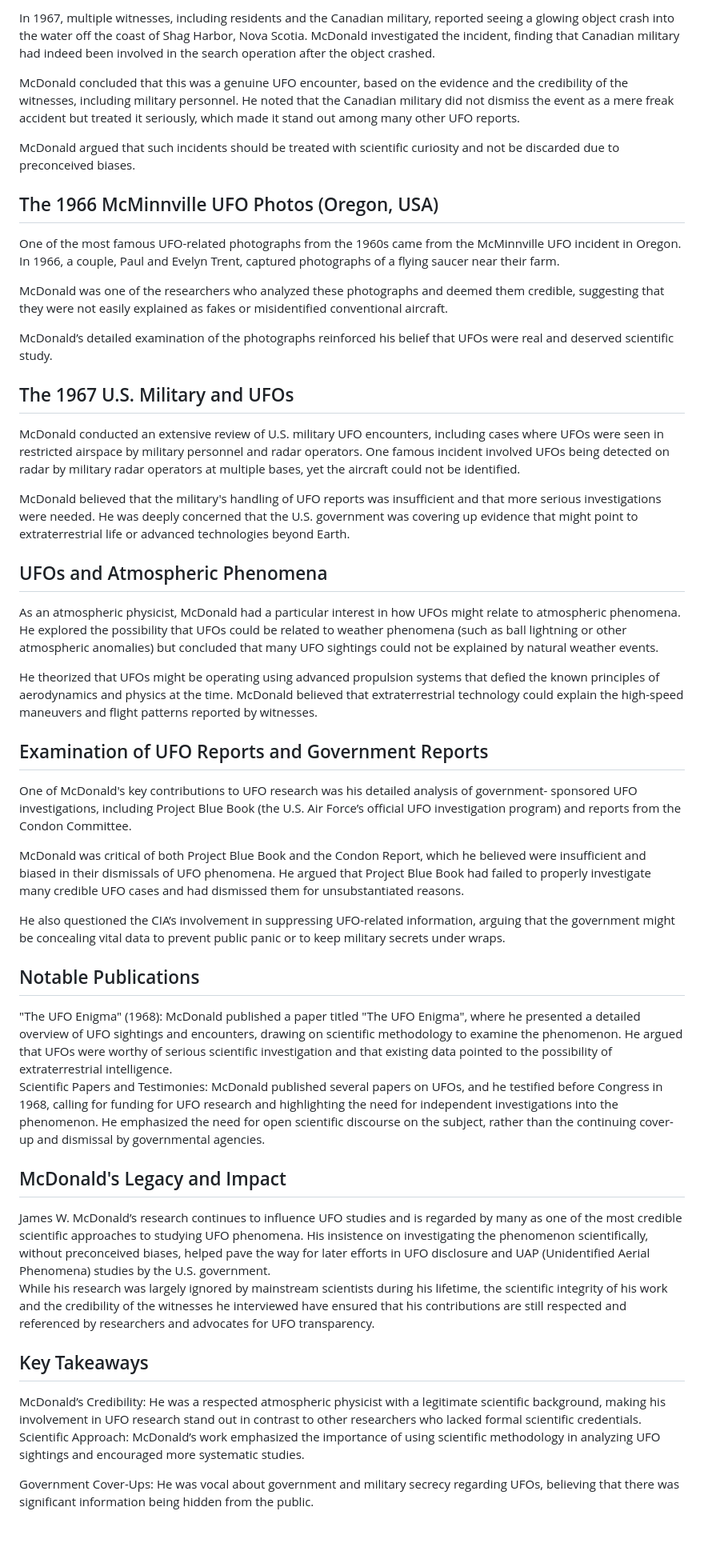
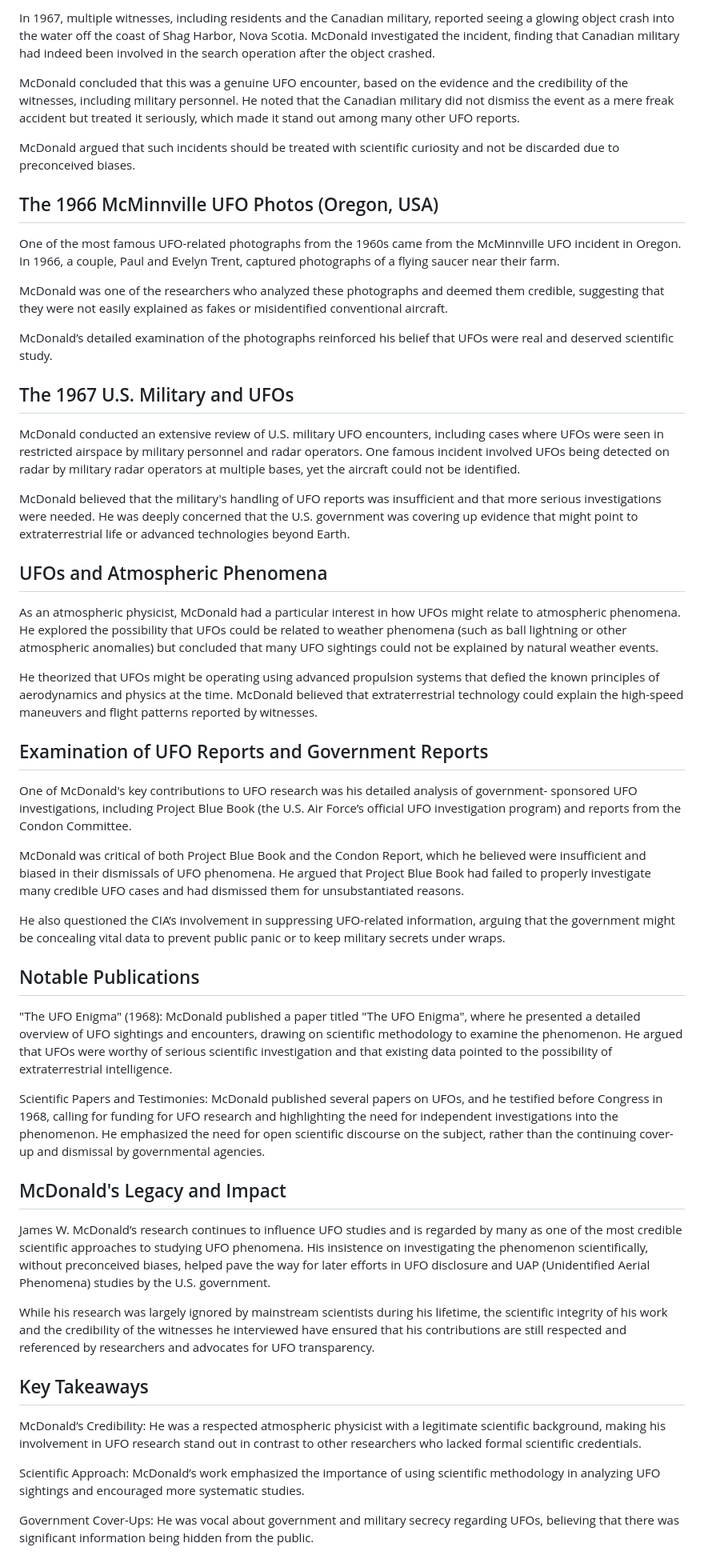
Before and after one commit to bbauska/ETs-and-Science, a Markdown page: README.md, the part around one of its changes. Shown at 80% size. Rendered like a GitHub page; blank space fills up the shorter version.

```diff
--- a/README.md
+++ b/README.md
@@ -190,98 +191,97 @@ The 1967 Shag Harbor UFO Incident (Canada)
 
-In 1967, multiple witnesses, including residents and the Canadian military, reported seeing a
+<p>In 1967, multiple witnesses, including residents and the Canadian military, reported seeing a
 glowing object crash into the water off the coast of Shag Harbor, Nova Scotia. McDonald
 investigated the incident, finding that Canadian military had indeed been involved in the
-search operation after the object crashed.
+search operation after the object crashed.</p>
 
-McDonald concluded that this was a genuine UFO encounter, based on the evidence and the
+<p>McDonald concluded that this was a genuine UFO encounter, based on the evidence and the
 credibility of the witnesses, including military personnel. He noted that the Canadian
 military did not dismiss the event as a mere freak accident but treated it seriously,
-which made it stand out among many other UFO reports.
+which made it stand out among many other UFO reports.</p>
 
-McDonald argued that such incidents should be treated with scientific curiosity and not be
-discarded due to preconceived biases.
+<p>McDonald argued that such incidents should be treated with scientific curiosity and not be
+discarded due to preconceived biases.</p>
 
 <h2>The 1966 McMinnville UFO Photos (Oregon, USA)</h2>
 
-One of the most famous UFO-related photographs from the 1960s came from the McMinnville UFO
+<p>One of the most famous UFO-related photographs from the 1960s came from the McMinnville UFO
 incident in Oregon. In 1966, a couple, Paul and Evelyn Trent, captured photographs of a flying
-saucer near their farm.
+saucer near their farm.</p>
 
-McDonald was one of the researchers who analyzed these photographs and deemed them credible,
-suggesting that they were not easily explained as fakes or misidentified conventional aircraft.
+<p>McDonald was one of the researchers who analyzed these photographs and deemed them credible,
+suggesting that they were not easily explained as fakes or misidentified conventional aircraft.</p>
 
-McDonald’s detailed examination of the photographs reinforced his belief that UFOs were real and
-deserved scientific study.
+<p>McDonald’s detailed examination of the photographs reinforced his belief that UFOs were real and
+deserved scientific study.</p>
 
 <h2>The 1967 U.S. Military and UFOs</h2>
 
-McDonald conducted an extensive review of U.S. military UFO encounters, including cases where UFOs
+<p>McDonald conducted an extensive review of U.S. military UFO encounters, including cases where UFOs
 were seen in restricted airspace by military personnel and radar operators. One famous incident
 involved UFOs being detected on radar by military radar operators at multiple bases, yet the
-aircraft could not be identified.
+aircraft could not be identified.</p>
 
-McDonald believed that the military's handling of UFO reports was insufficient and that more
+<p>McDonald believed that the military's handling of UFO reports was insufficient and that more
 serious investigations were needed. He was deeply concerned that the U.S. government was
 covering up evidence that might point to extraterrestrial life or advanced technologies
-beyond Earth.
+beyond Earth.</p>
 
 <h2>UFOs and Atmospheric Phenomena</h2>
 
-As an atmospheric physicist, McDonald had a particular interest in how UFOs might relate to
+<p>As an atmospheric physicist, McDonald had a particular interest in how UFOs might relate to
 atmospheric phenomena. He explored the possibility that UFOs could be related to weather
 phenomena (such as ball lightning or other atmospheric anomalies) but concluded that many
-UFO sightings could not be explained by natural weather events.
+UFO sightings could not be explained by natural weather events.</p>
 
-He theorized that UFOs might be operating using advanced propulsion systems that defied the
+<p>He theorized that UFOs might be operating using advanced propulsion systems that defied the
 known principles of aerodynamics and physics at the time. McDonald believed that extraterrestrial
-technology could explain the high-speed maneuvers and flight patterns reported by witnesses.
+technology could explain the high-speed maneuvers and flight patterns reported by witnesses.</p>
 
 <h2>Examination of UFO Reports and Government Reports</h2>
+<p>One of McDonald's key contributions to UFO research was his detailed analysis of government-
+sponsored UFO investigations, including Project Blue Book (the U.S. Air Force’s official UFO
+investigation program) and reports from the Condon Committee.</p>
 
-One of McDonald's key contributions to UFO research was his detailed analysis of government-
-sponsored UFO investigations, including Project Blue Book (the U.S. Air Force’s official UFO
-investigation program) and reports from the Condon Committee.
-
-McDonald was critical of both Project Blue Book and the Condon Report, which he believed were
+<p>McDonald was critical of both Project Blue Book and the Condon Report, which he believed were
 insufficient and biased in their dismissals of UFO phenomena. He argued that Project Blue Book
 had failed to properly investigate many credible UFO cases and had dismissed them for
-unsubstantiated reasons.
+unsubstantiated reasons.</p>
 
-He also questioned the CIA’s involvement in suppressing UFO-related information, arguing that the
+<p>He also questioned the CIA’s involvement in suppressing UFO-related information, arguing that the
 government might be concealing vital data to prevent public panic or to keep military secrets
-under wraps.
+under wraps.</p>
 
 <h2>Notable Publications</h2>
-"The UFO Enigma" (1968): McDonald published a paper titled "The UFO Enigma", where he presented
+<p>"The UFO Enigma" (1968): McDonald published a paper titled "The UFO Enigma", where he presented
 a detailed overview of UFO sightings and encounters, drawing on scientific methodology to examine
 the phenomenon. He argued that UFOs were worthy of serious scientific investigation and that
-existing data pointed to the possibility of extraterrestrial intelligence.
+existing data pointed to the possibility of extraterrestrial intelligence.</p>
 
-Scientific Papers and Testimonies: McDonald published several papers on UFOs, and he testified
+<p>Scientific Papers and Testimonies: McDonald published several papers on UFOs, and he testified
 before Congress in 1968, calling for funding for UFO research and highlighting the need for
 independent investigations into the phenomenon. He emphasized the need for open scientific
 discourse on the subject, rather than the continuing cover-up and dismissal by governmental
-agencies.
+agencies.</p>
 
 <h2>McDonald's Legacy and Impact</h2>
-James W. McDonald’s research continues to influence UFO studies and is regarded by many as one of
+<p>James W. McDonald’s research continues to influence UFO studies and is regarded by many as one of
 the most credible scientific approaches to studying UFO phenomena. His insistence on investigating
 the phenomenon scientifically, without preconceived biases, helped pave the way for later efforts
-in UFO disclosure and UAP (Unidentified Aerial Phenomena) studies by the U.S. government.
+in UFO disclosure and UAP (Unidentified Aerial Phenomena) studies by the U.S. government.</p>
 
-While his research was largely ignored by mainstream scientists during his lifetime, the
+<p>While his research was largely ignored by mainstream scientists during his lifetime, the
 scientific integrity of his work and the credibility of the witnesses he interviewed have ensured
 that his contributions are still respected and referenced by researchers and advocates for UFO
-transparency.
+transparency.</p>
 
 <h2>Key Takeaways</h2>
-McDonald’s Credibility: He was a respected atmospheric physicist with a legitimate scientific
+<p>McDonald’s Credibility: He was a respected atmospheric physicist with a legitimate scientific
 background, making his involvement in UFO research stand out in contrast to other researchers
-who lacked formal scientific credentials.
+who lacked formal scientific credentials.</p>
 
-Scientific Approach: McDonald’s work emphasized the importance of using scientific methodology
-in analyzing UFO sightings and encouraged more systematic studies.
+<p>Scientific Approach: McDonald’s work emphasized the importance of using scientific methodology
+in analyzing UFO sightings and encouraged more systematic studies.</p>
 
-Government Cover-Ups: He was vocal about government and military secrecy regarding UFOs,
-believing that there was significant information being hidden from the public.
+<p>Government Cover-Ups: He was vocal about government and military secrecy regarding UFOs,
+believing that there was significant information being hidden from the public.</p>
 
```
Also changed, not shown: other parts of README.md (+173 -113 lines).
